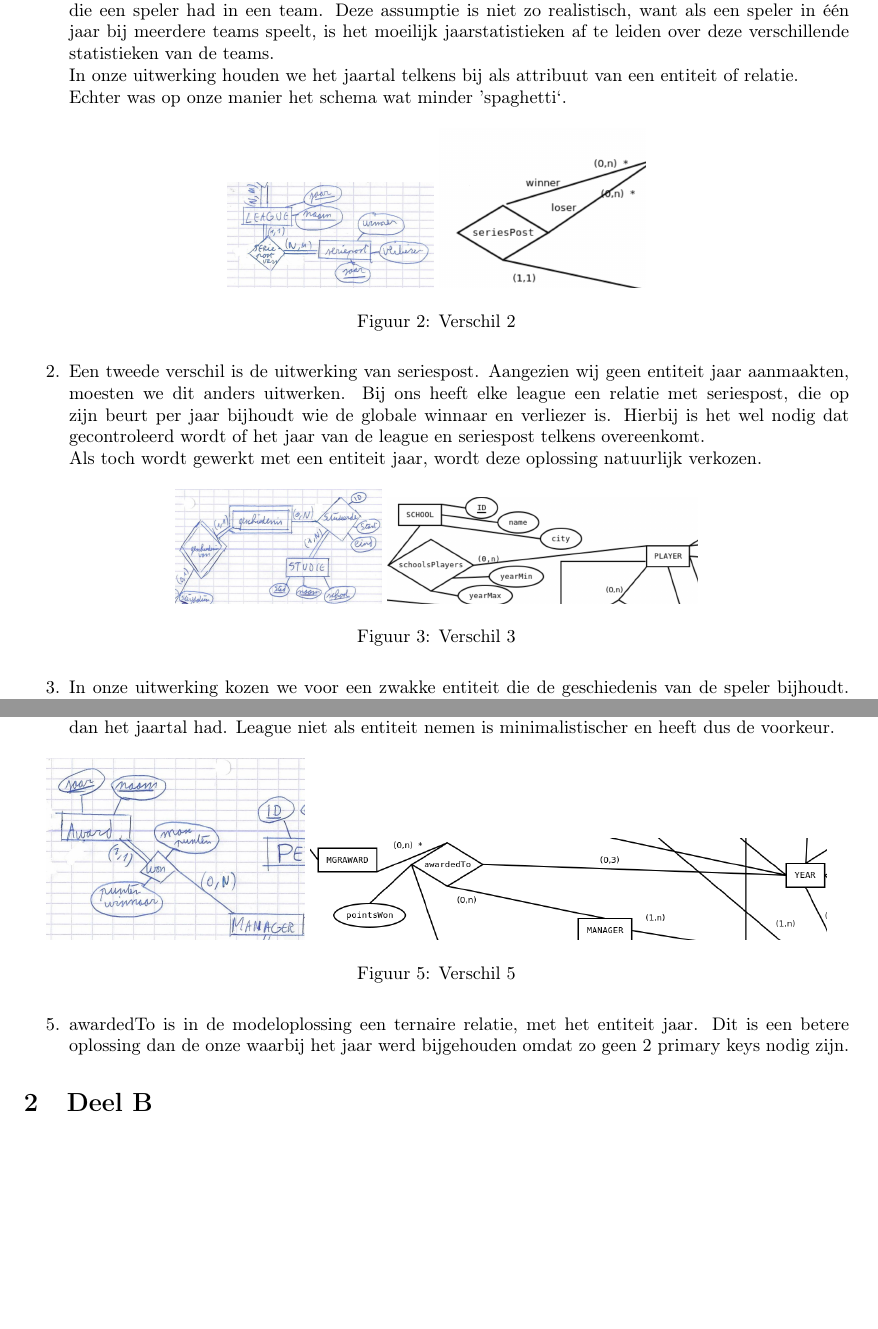
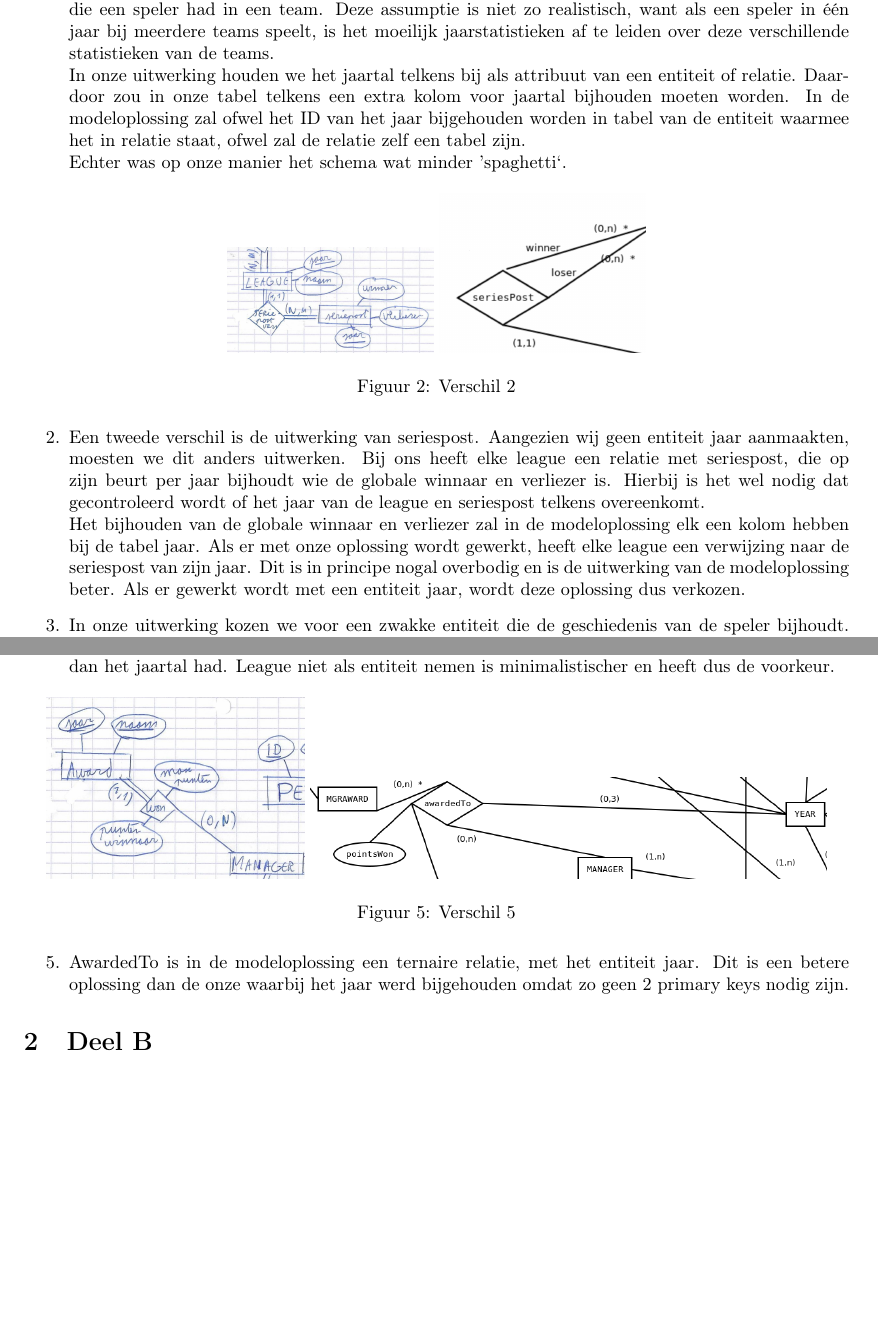
Before and after one commit to Bhamoss/projectGegevensbanken, a LaTeX document (opdracht2/Verslag_part2.tex): two parts of pages 1 and 2 of 2, joined at a grey line, cut so that both start at the same text, the shorter picture padded with empty space. The pictures show the PDF file opdracht2/Verslag_part2.pdf that the author committed with the source.

Commit message:
deelA aanpassingen

```diff
--- a/opdracht2/Verslag_part2.tex
+++ b/opdracht2/Verslag_part2.tex
@@ -26,7 +26,7 @@
 			\label{fig:verschil1}
 		\end{figure}
 	\item Het grootste verschil tussen ons diagram en dat van de modeloplossing is dat wij geen gebruik maakten van een entiteit jaar. Hierdoor zijn enkele gevraagde uitwerkingen bij ons niet mogelijk, zoals het bijhouden van jaarstatistieken van een speler. Dit probleem losten we op door in de assumpties aan te halen dat het enkel mogelijk is om jaarstatistieken af te leiden van de statistieken die een speler had in een team. Deze assumptie is niet zo realistisch, want als een speler in één jaar bij meerdere teams speelt, is het moeilijk jaarstatistieken af te leiden over deze verschillende statistieken van de teams.\\
-	In onze uitwerking houden we het jaartal telkens bij als attribuut van een entiteit of relatie. \\
+	In onze uitwerking houden we het jaartal telkens bij als attribuut van een entiteit of relatie. Daardoor zou in onze tabel telkens een extra kolom voor jaartal bijhouden moeten worden. In de modeloplossing zal ofwel het ID van het jaar bijgehouden worden in tabel van de entiteit waarmee het in relatie staat, ofwel zal de relatie zelf een tabel zijn. \\
 	Echter was op onze manier het schema wat minder 'spaghetti`.
 
 		\begin{figure}[!htb]
@@ -37,7 +37,7 @@
 			\label{fig:verschil2}
 		\end{figure}
 	\item Een tweede verschil is de uitwerking van seriespost. Aangezien wij geen entiteit jaar aanmaakten, moesten we dit anders uitwerken. Bij ons heeft elke league een relatie met seriespost, die op zijn beurt per jaar bijhoudt wie de globale winnaar en verliezer is. Hierbij is het wel nodig dat gecontroleerd wordt of het jaar van de league en seriespost telkens overeenkomt. \\
-	Als toch wordt gewerkt met een entiteit jaar, wordt deze oplossing natuurlijk verkozen.
+	Het bijhouden van de globale winnaar en verliezer zal in de modeloplossing elk een kolom hebben bij de tabel jaar. Als er met onze oplossing wordt gewerkt, heeft elke league een verwijzing naar de seriespost van zijn jaar. Dit is in principe nogal overbodig en is de uitwerking van de modeloplossing beter.	Als er gewerkt wordt met een entiteit jaar, wordt deze oplossing dus verkozen.
 
 		\begin{figure}[!htb]
 			\centering
```
Also changed, not shown: opdracht2/Verslag_part2.pdf, opdracht2/Verslag_part2.tex (6 more changed lines).
